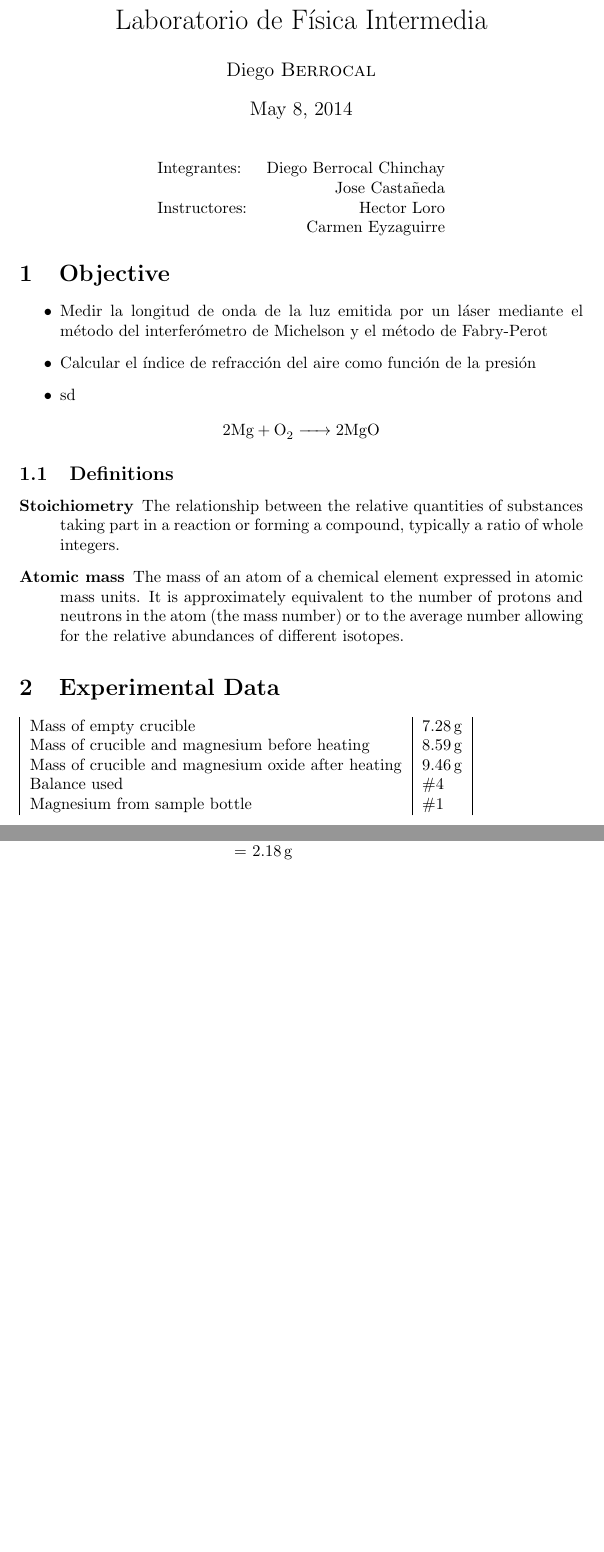
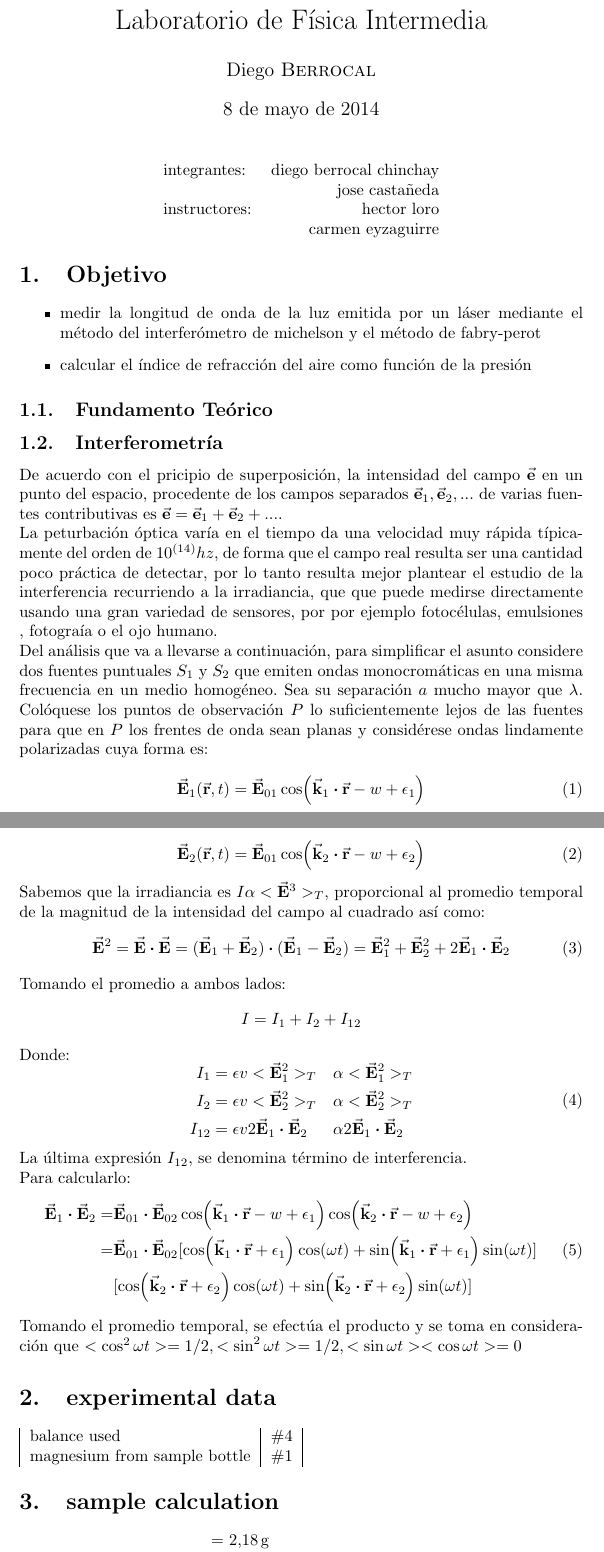
Before and after one commit to CestDiego/Laboratorio-Fisica-Itermedia-UNI, a LaTeX document (3-Precision Interferometer/informe.tex): two parts of pages 1 and 2 of 3 before the commit and two parts of pages 1 and 2 of 4 after it, joined at a grey line, cut so that both start at the same text, the shorter picture padded with empty space. Compiled offline with pdfLaTeX.

Commit message:
Finished almos all the Theorical Fundaments

```diff
--- a/3-Precision Interferometer/informe.tex
+++ b/3-Precision Interferometer/informe.tex
@@ -22,12 +22,13 @@
 \documentclass{article}
 
 \usepackage[utf8]{inputenc}
+\usepackage[spanish]{babel}
 \usepackage[version=3]{mhchem} % Package for chemical equation typesetting
 \usepackage{siunitx} % Provides the \SI{}{} and \si{} command for typesetting SI units
 \usepackage{graphicx} % Required for the inclusion of images
 \usepackage{natbib} % Required to change bibliography style to APA
 \usepackage{amsmath} % Required for some math elements
-
+\usepackage{physics}
 \setlength\parindent{0pt} % Removes all indentation from paragraphs
 
 \renewcommand{\labelenumi}{\alph{enumi}.} % Make numbering in the enumerate environment by letter rather than number (e.g. section 6)
@@ -46,86 +47,128 @@
 
 \begin{document}
 
-\maketitle % Insert the title, author and date
+\maketitle % insert the title, author and date
 
 \begin{center}
   \begin{tabular}{l r}
-    Integrantes: & Diego Berrocal Chinchay\\ % Partner names
-    & Jose Castañeda\\
-    Instructores: & Hector Loro \\ & Carmen Eyzaguirre
+    integrantes: & diego berrocal chinchay\\ % partner names
+    & jose castañeda\\
+    instructores: & hector loro \\ & carmen eyzaguirre
   \end{tabular}
 \end{center}
 
-% If you wish to include an abstract, uncomment the lines below
+% if you wish to include an abstract, uncomment the lines below
 % \begin{abstract}
-%   Abstract text
+%   abstract text
 % \end{abstract}
 
 % ----------------------------------------------------------------------------------------
-% SECTION 1
+% section 1
 % ----------------------------------------------------------------------------------------
 
-\section{Objective}
+\section{Objetivo}
 
 \begin{itemize}
-\item Medir la longitud de onda de la luz emitida por un láser
-  mediante el método del interferómetro de Michelson y el método de
-  Fabry-Perot
-\item Calcular el índice de refracción del aire como función de la
+\item medir la longitud de onda de la luz emitida por un láser
+  mediante el método del interferómetro de michelson y el método de
+  fabry-perot
+\item calcular el índice de refracción del aire como función de la
   presión
-\item sd
-
-
 
 \end{itemize}
 
-\begin{center}\ce{2 Mg + O2 -> 2 MgO}\end{center}
-
-% If you have more than one objective, uncomment the below:
+% if you have more than one objective, uncomment the below:
 % \begin{description}
-% \item[First Objective] \hfill \\
-%   Objective 1 text
-% \item[Second Objective] \hfill \\
-%   Objective 2 text
+% \item[first objective] \hfill \\
+%   objective 1 text
+% \item[second objective] \hfill \\
+%   objective 2 text
 % \end{description}
 
-\subsection{Definitions}
-\label{definitions}
-\begin{description}
-\item[Stoichiometry] The relationship between the relative quantities
-  of substances taking part in a reaction or forming a compound,
-  typically a ratio of whole integers.
-\item[Atomic mass] The mass of an atom of a chemical element expressed
-  in atomic mass units. It is approximately equivalent to the number
-  of protons and neutrons in the atom (the mass number) or to the
-  average number allowing for the relative abundances of different
-  isotopes.
-\end{description}
+\subsection{Fundamento Teórico}
+  \subsection[Interferometría]{Interferometría}
+  \label{sec:interferometria}
+
+
+  De acuerdo con el pricipio de superposición, la
+  intensidad del campo $\va{e}$ en un punto del espacio, procedente de
+  los campos separados $\va{e}_1, \va{e}_2, ...$ de varias fuentes
+  contributivas es $\va{e} = \va{e}_1 + \va{e}_2 + ...$.
+  \\
+  La peturbación óptica varía en el tiempo da una velocidad muy rápida
+  típicamente del orden de $10^{(14)}hz$, de forma que el campo real resulta
+  ser una cantidad poco práctica de detectar, por lo tanto resulta mejor
+  plantear el estudio de la interferencia recurriendo a la irradiancia, que
+  que puede medirse directamente usando una gran variedad de sensores, por
+  por ejemplo fotocélulas, emulsiones , fotograía o el ojo humano.
+  \\
+  Del análisis que va a llevarse a continuación, para simplificar el asunto
+  considere dos fuentes puntuales ${S_1}$ y ${S_2}$ que emiten ondas monocromáticas
+  en una misma frecuencia en un medio homogéneo. Sea su separación $a$ mucho
+  mayor que $\lambda$. Colóquese los puntos de observación $P$ lo suficientemente lejos
+  de las fuentes para que en $P$ los frentes de onda sean planas y
+  considérese ondas lindamente polarizadas cuya forma es:
+  \begin{equation}
+    \label{eq:1}
+    \va{E}_1(\va{r},t) = \va{E}_{01}\cos(\va{k}_1\dotproduct\va{r} - w + \epsilon_1)
+  \end{equation}
+
+  \begin{equation}
+    \label{eq:2}
+    \va{E}_2(\va{r},t) = \va{E}_{01}\cos(\va{k}_2\dotproduct\va{r} - w + \epsilon_2)
+  \end{equation}
+
+  Sabemos que la irradiancia es $I \alpha <\va{E}^3>_T$, proporcional al promedio temporal
+  de la magnitud de la intensidad del campo al cuadrado así como:
+  \begin{equation}
+    \label{eq:3}
+    \va{E}^2 = \va{E}\dotproduct\va{E} = ( \va{E}_1 + \va{E}_2 )\dotproduct( \va{E}_1 -  \va{E}_2 ) = \va{E}_1^2 + \va{E}_2^2 + 2\va{E}_1\dotproduct\va{E}_2
+  \end{equation}
+  Tomando el promedio a ambos lados:
+  $$ I = I_1 + I_2 + I_{12}$$
+  Donde:
+  \begin{equation}
+    \label{eq:4}
+    \begin{aligned}
+      I_1& = \epsilon v <\va{E}_1^2>_T & \alpha &<\va{E}_1^2>_T \\
+      I_2& = \epsilon v <\va{E}_2^2>_T & \alpha &<\va{E}_2^2>_T \\
+      I_{12}& = \epsilon v 2\va{E}_1\dotproduct\va{E}_2 & \alpha &2\va{E}_1\dotproduct\va{E}_2\\
+    \end{aligned}
+  \end{equation}
+  La última expresión $I_{12}$, se denomina término de interferencia.
+  \\
+  Para calcularlo:
+  \begin{equation}
+    \label{eq:5}
+    \begin{aligned}
+      \va{E}_1\dotproduct\va{E}_2 =& \va{E}_{01}\dotproduct\va{E}_{02}\cos(\va{k}_1\dotproduct\va{r} - w + \epsilon_1)\cos(\va{k}_2\dotproduct\va{r} - w + \epsilon_2) \\
+      =& \va{E}_{01}\dotproduct\va{E}_{02}[\cos(\va{k}_1\dotproduct\va{r} + \epsilon_1)\cos(\omega t) + \sin(\va{k}_1\dotproduct\va{r} + \epsilon_1)\sin(\omega t)]
+      \\ & [\cos(\va{k}_2\dotproduct\va{r} + \epsilon_2)\cos(\omega t) + \sin(\va{k}_2\dotproduct\va{r} + \epsilon_2)\sin(\omega t)]
+    \end{aligned}
+  \end{equation}
+
+  Tomando el promedio temporal, se efectúa el producto y se toma en consideración que
+  $<\cos^2\omega t> = 1/2, <\sin^2\omega t> = 1/2, <\sin\omega t><\cos\omega t> = 0$
+
 
 % ----------------------------------------------------------------------------------------
-% SECTION 2
+% section 2
 % ----------------------------------------------------------------------------------------
 
-\section{Experimental Data}
+\section{experimental data}
 \begin{tabular}{|l|l|}
-  Mass of empty crucible & \SI{7.28}{\gram}\\
-  Mass of crucible and magnesium before heating & \SI{8.59}{\gram}\\
-  Mass of crucible and magnesium oxide after heating & \SI{9.46}{\gram}\\
-  Balance used & \#4\\
-  Magnesium from sample bottle & \#1
+  balance used & \#4\\
+  magnesium from sample bottle & \#1
 \end{tabular}
 % ----------------------------------------------------------------------------------------
-% SECTION 3
+% section 3
 % ----------------------------------------------------------------------------------------
 
-\section{Sample Calculation}
+\section{sample calculation}
 
 \begin{tabular}{ll}
-  Mass of magnesium metal & = \SI{8.59}{\gram} - \SI{7.28}{\gram}\\
-  & = \SI{1.31}{\gram}\\
-  Mass of magnesium oxide & = \SI{9.46}{\gram} - \SI{7.28}{\gram}\\
   & = \SI{2.18}{\gram}\\
-  Mass of oxygen & = \SI{2.18}{\gram} - \SI{1.31}{\gram}\\
+  mass numberof oxygen & = \SI{2.18}{\gram} - \SI{1.31}{\gram}\\
   & = \SI{0.87}{\gram}
 \end{tabular}
 
```
Also changed, not shown: 3-Precision Interferometer/informe.pdf, 3-Precision Interferometer/informe.tex (64 more changed lines).
